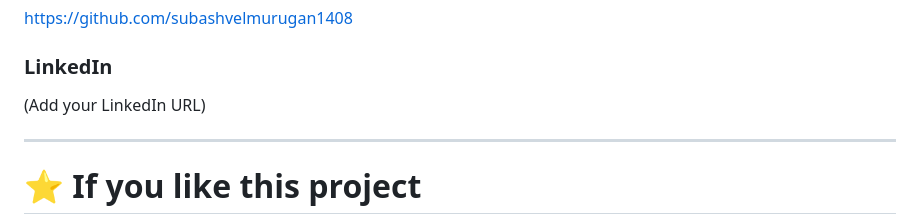
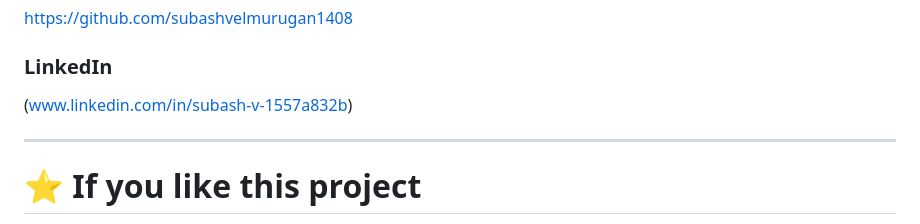
Before and after one commit to subashvelmurugan1408/food-ordering-web, a Markdown page: README.md, the part around the change. Drawn GitHub-style.

Commit message:
Update LinkedIn URL in README.md

```diff
--- a/README.md
+++ b/README.md
@@ -312,7 +312,7 @@ https://github.com/subashvelmurugan1408
 
 ### LinkedIn
 
-(Add your LinkedIn URL)
+(www.linkedin.com/in/subash-v-1557a832b)
 
 ---
 
```
